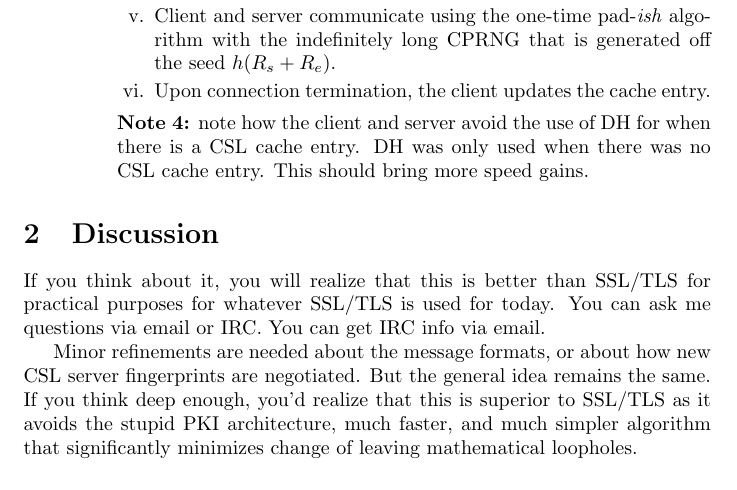
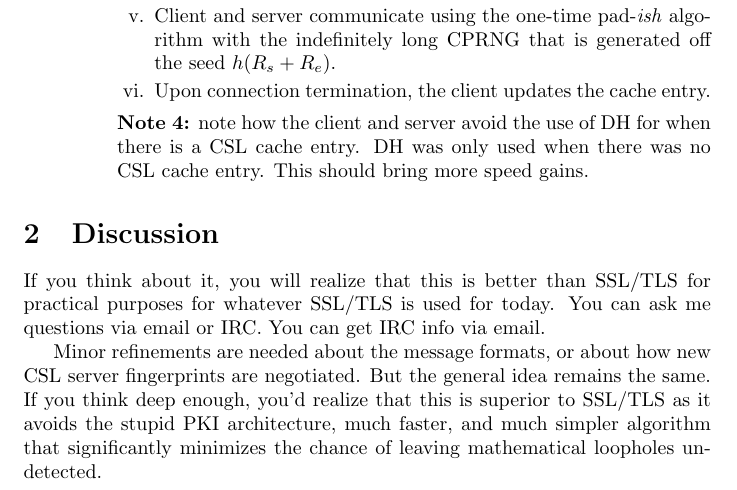
Before and after one commit to Al-Caveman/csl, a LaTeX paper (spec.tex): part of page 4 of 4, cut so that both start at the same text. Compiled offline with pdfLaTeX.

Commit message:
typo fix in discussion

```diff
--- a/spec.tex
+++ b/spec.tex
@@ -170,7 +170,7 @@ Minor refinements are needed about the message formats, or
 about how new CSL server fingerprints are negotiated. But the general idea
 remains the same. If you think deep enough, you'd realize that this is superior
 to SSL/TLS as it avoids the stupid PKI architecture, much faster, and much
-simpler algorithm that significantly minimizes change of leaving mathematical
-loopholes.
+simpler algorithm that significantly minimizes the chance of leaving
+mathematical loopholes undetected.
 
 \end{document}
```
Also changed, not shown: spec.pdf.
